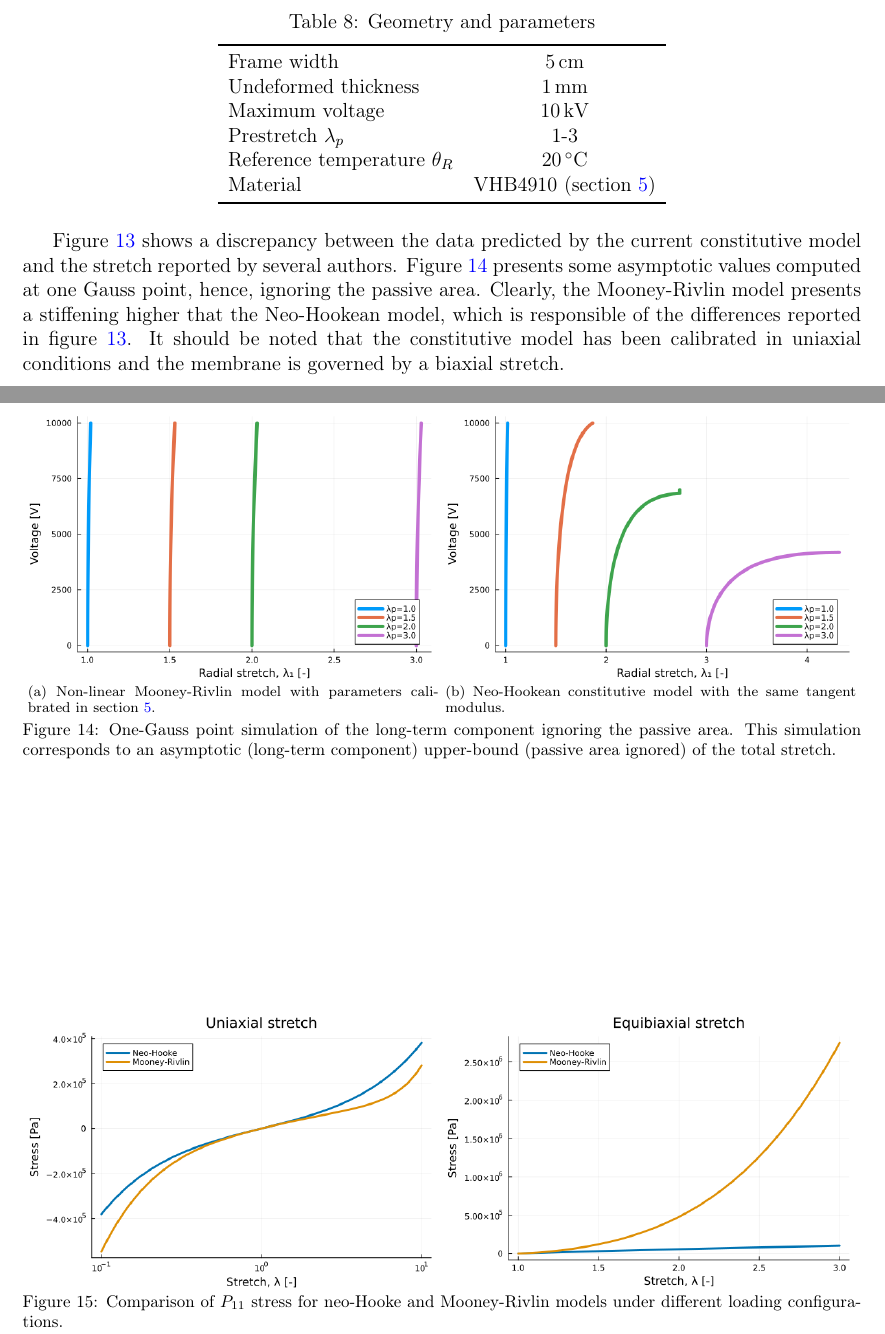
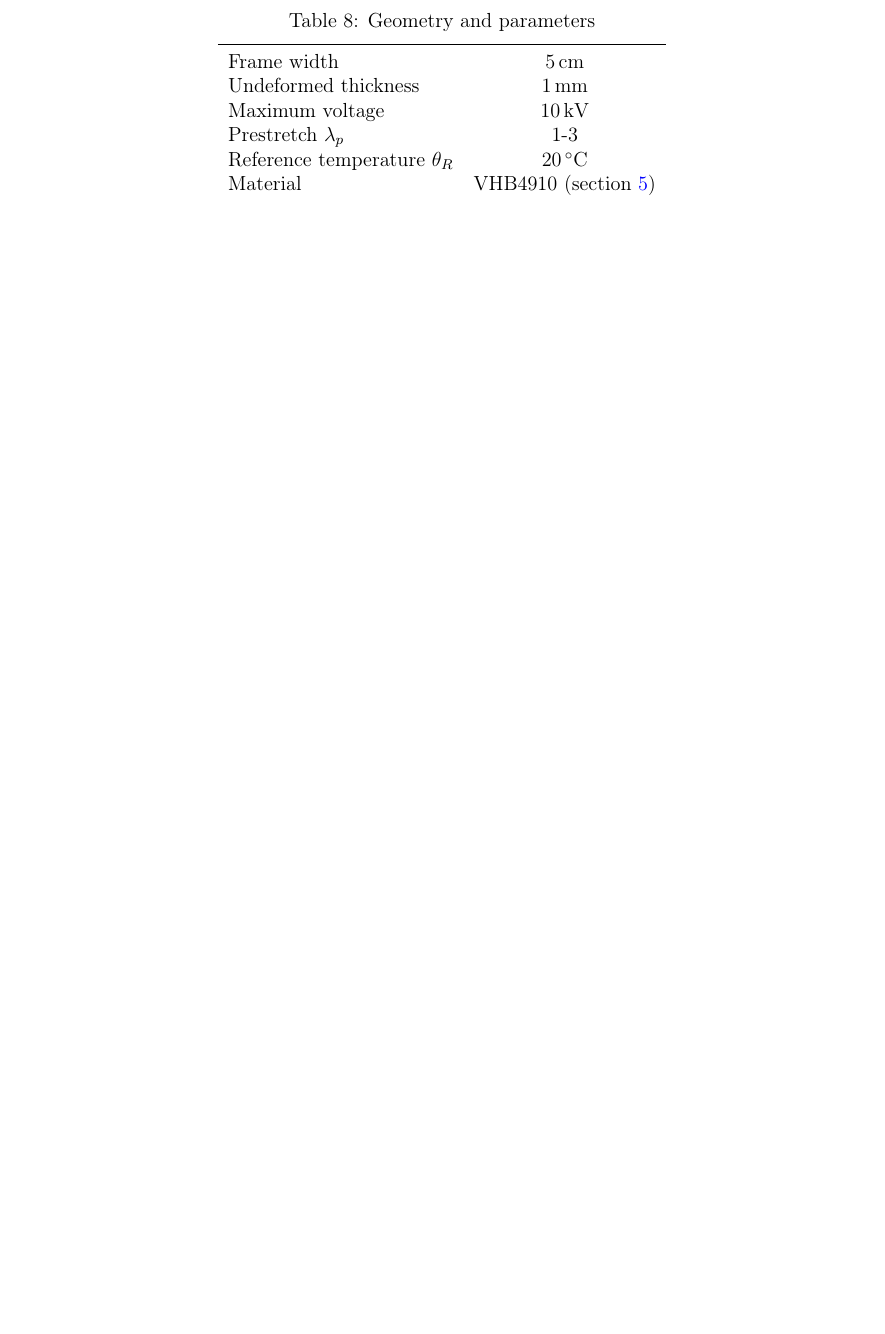
Before and after one commit to miguelmaso/2026-TEM-paper, a LaTeX paper (article/article.tex, which reads article/sections/06a_membrane.tex): two parts of pages 37 and 39 of 49 before the commit and part of page 37 of 48 after it, the two joined at a grey line, cut so that both start at the same text, the shorter picture padded with empty space. Compiled offline with pdfLaTeX.

Commit message:
Updated figures

```diff
--- a/article/sections/06a_membrane.tex
+++ b/article/sections/06a_membrane.tex
@@ -65,29 +76,0 @@ The primary technical objectives of this numerical example are fivefold:
-\begin{figure}
-    \centering
-    \begin{subfigure}{0.49\textwidth}
-        \includegraphics[width=\textwidth]{figures/membrane/one_Gauss_point_NL-mooney-rivlin.png}
-        \caption{Non-linear Mooney-Rivlin model with parameters calibrated in section \ref{sec:calibration}.}
-    \end{subfigure}
-    \begin{subfigure}{0.49\textwidth}
-        \includegraphics[width=\textwidth]{figures/membrane/one_Gauss_point_neo-hookean.png}
-        \caption{Neo-Hookean constitutive model with the same tangent modulus.}
-    \end{subfigure}
-    \caption{One-Gauss point simulation of the long-term component ignoring the passive area. This simulation corresponds to an asymptotic (long-term component) upper-bound (passive area ignored) of the total stretch.}
-    \label{fig:one_Gauss_point_comparison}
-\end{figure}
-
-
-\begin{figure}
-    \centering
-    \begin{subfigure}{0.49\textwidth}
-        \includegraphics[width=\textwidth]{figures/membrane/uniaxial.png}
-    \end{subfigure}
-    \begin{subfigure}{0.49\textwidth}
-        \includegraphics[width=\textwidth]{figures/membrane/equibiaxial.png}
-    \end{subfigure}
-    \caption{Comparison of $P_{11}$ stress for neo-Hooke and Mooney-Rivlin models under different loading configurations.}
-    \label{fig:stretch_stress_comparison}
-\end{figure}
-
-
-Figure \ref{fig:literature_comparison} shows a discrepancy between the data predicted by the current constitutive model and the stretch reported by several authors. Figure \ref{fig:one_Gauss_point_comparison} presents some asymptotic values computed at one Gauss point, hence, ignoring the passive area. Clearly, the Mooney-Rivlin model presents a stiffening higher that the Neo-Hookean model, which is responsible of the differences reported in figure \ref{fig:literature_comparison}. It should be noted that the constitutive model has been calibrated in uniaxial conditions and the membrane is governed by a biaxial stretch.
```
Also changed, not shown: article/sections/05_calibration.tex (+18 -18 lines), article/figures/membrane/equibiaxial.png (deleted), article/figures/membrane/one_Gauss_point_NL-mooney-rivlin.png (deleted), article/figures/membrane/one_Gauss_point_neo-hookean.png (deleted), article/figures/membrane/plot_3.png, article/figures/membrane/uniaxial.png (deleted), article/sections/06a_membrane.tex (28 more changed lines).
